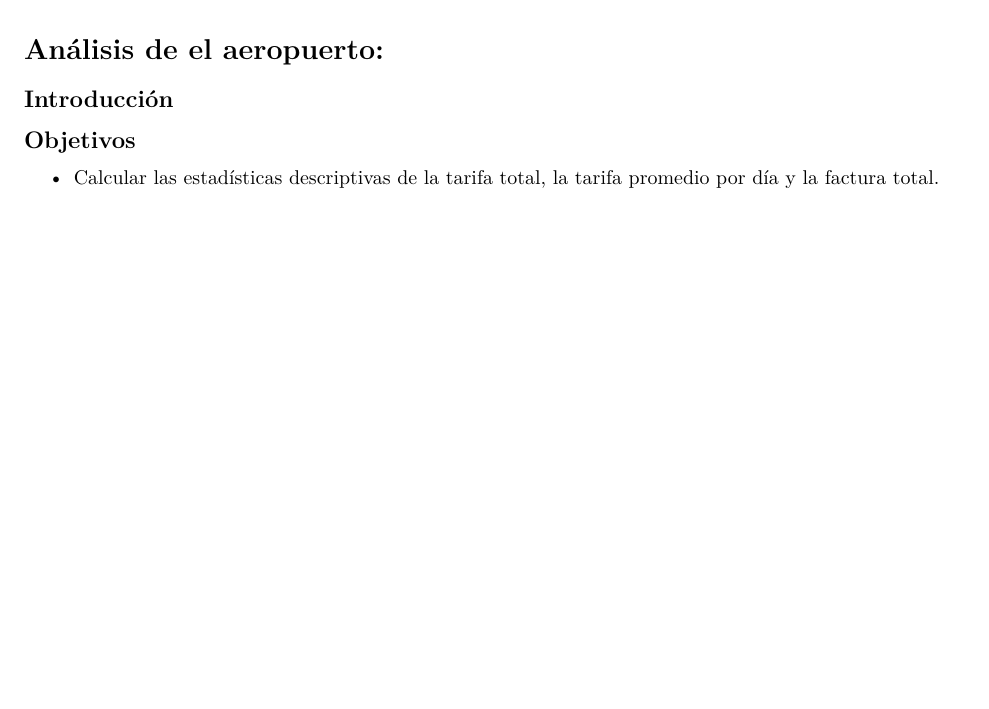
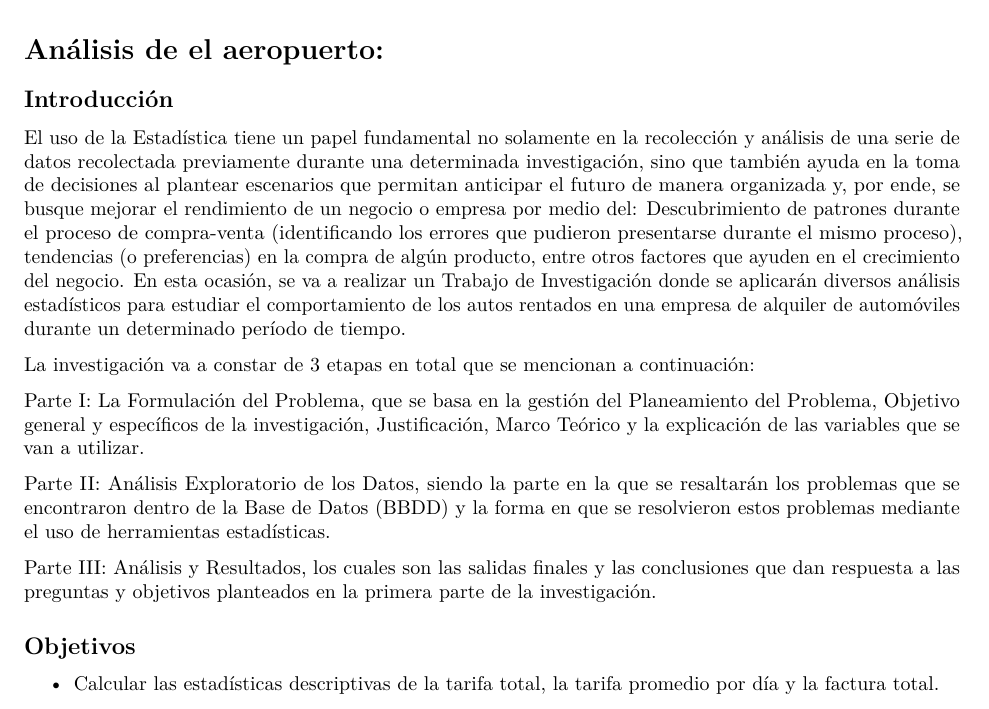
Before and after one commit to Nathalia314/RentalCar, an R Markdown document (Análisis_Aeropuerto.Rmd): part of page 1 of 7, cut so that both start at the same text, the shorter picture padded with empty space. Rendered offline with R 4.5, knitr and Pandoc, then LaTeX, with nearby package versions.

Commit message:
Se acaba de añadir la Introducción del Trabajo de Investigación

```diff
--- a/Análisis_Aeropuerto.Rmd
+++ b/Análisis_Aeropuerto.Rmd
@@ -8,6 +8,17 @@ output: pdf_document
 # Análisis de el aeropuerto:
 
 ## Introducción
+
+El uso de la Estadística tiene un papel fundamental no solamente en la recolección y análisis de una serie de datos recolectada previamente durante una determinada investigación, sino que también ayuda en la toma de decisiones al plantear escenarios que permitan anticipar el futuro de manera organizada y, por ende, se busque mejorar el rendimiento de un negocio o empresa por medio del: Descubrimiento de patrones durante el proceso de compra-venta (identificando los errores que pudieron presentarse durante el mismo proceso), tendencias (o preferencias) en la compra de algún producto, entre otros factores que ayuden en el crecimiento del negocio. En esta ocasión, se va a realizar un Trabajo de Investigación donde se aplicarán diversos análisis estadísticos para estudiar el comportamiento de los autos rentados en una empresa de alquiler de automóviles durante un determinado período de tiempo.
+
+La investigación va a constar de 3 etapas en total que se mencionan a continuación:
+
+Parte I: La Formulación del Problema, que se basa en la gestión del Planeamiento del Problema, Objetivo general y específicos de la investigación, Justificación, Marco Teórico y la explicación de las variables que se van a utilizar.
+
+Parte II: Análisis Exploratorio de los Datos, siendo la parte en la que se resaltarán los problemas que se encontraron dentro de la Base de Datos (BBDD) y la forma en que se resolvieron estos problemas mediante el uso de herramientas estadísticas.
+
+Parte III: Análisis y Resultados, los cuales son las salidas finales y las conclusiones que dan respuesta a las preguntas y objetivos planteados en la primera parte de la investigación.
+
 
 ## Objetivos
 
```
Also changed, not shown: Análisis_Aeropuerto.pdf, 1 other file.
